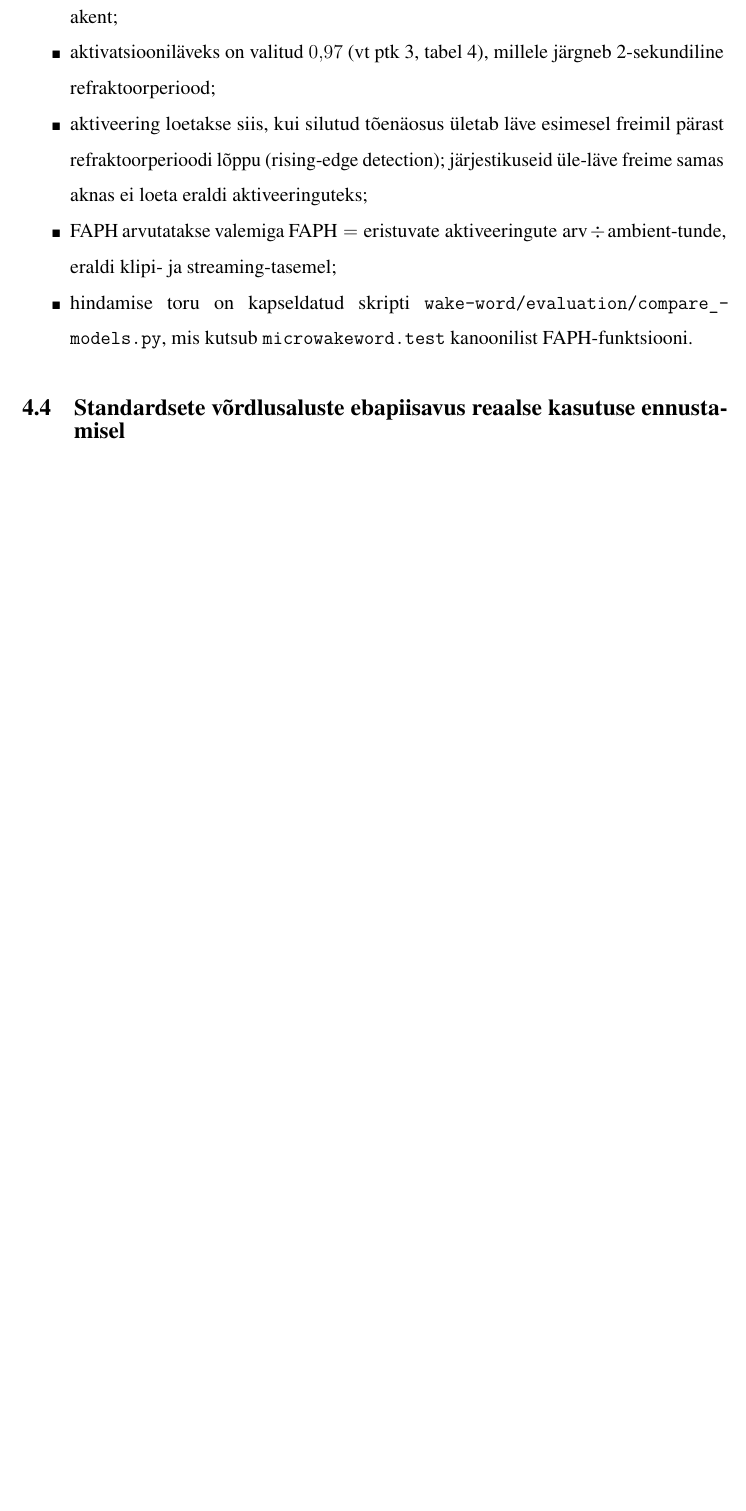
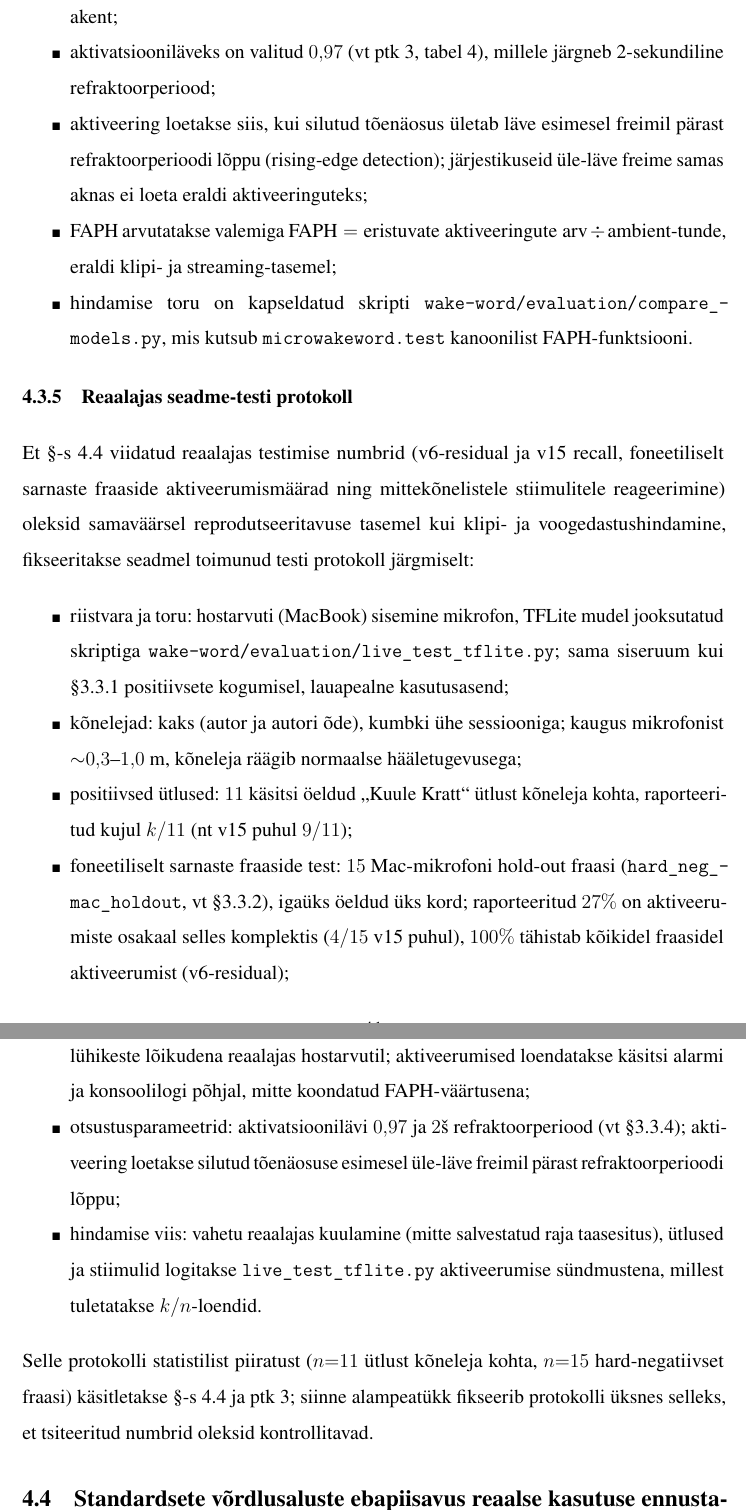
Before and after one commit to Yikizi/kratt, a LaTeX thesis (docs/thesis/thesis-tex-estonian/main.tex, which reads docs/thesis/thesis-tex-estonian/chapters/third_chapter.tex): part of page 41 of 55 before the commit and two parts of pages 41 and 42 of 56 after it, the two joined at a grey line, cut so that both start at the same text, the shorter picture padded with empty space. Compiled offline with pdfLaTeX.

Commit message:
docs(thesis): methodology-tightening — pin live on-device test protocol
(cherry picked from commit 26c033677af44c4d2e14719d8640cfe33169587f)

```diff
--- a/docs/thesis/thesis-tex-estonian/chapters/third_chapter.tex
+++ b/docs/thesis/thesis-tex-estonian/chapters/third_chapter.tex
@@ -72,6 +72,22 @@ Peamiseks ambient-mõõdikuks on valitud FAPH (false activations per hour), kuna
     \item hindamise toru on kapseldatud skripti \texttt{wake-word/evaluation/compare\_models.py}, mis kutsub \texttt{microwakeword.test} kanoonilist FAPH-funktsiooni.
 \end{itemize}
 
+\subsection{Reaalajas seadme-testi protokoll}
+\label{subsec:live-device-protocol}
+Et §-s~\ref{sec:benchmark-gap} viidatud reaalajas testimise numbrid (v6-residual ja v15 recall, foneetiliselt sarnaste fraaside aktiveerumismäärad ning mittekõnelistele stiimulitele reageerimine) oleksid samaväärsel reprodutseeritavuse tasemel kui klipi- ja voogedastushindamine, fikseeritakse seadmel toimunud testi protokoll järgmiselt:
+\begin{itemize}
+    \item riistvara ja toru: hostarvuti (MacBook) sisemine mikrofon, TFLite mudel jooksutatud skriptiga \texttt{wake-word/evaluation/live\_test\_tflite.py}; sama siseruum kui §3.3.1 positiivsete kogumisel, lauapealne kasutusasend;
+    \item kõnelejad: kaks (autor ja autori õde), kumbki ühe sessiooniga; kaugus mikrofonist ${\sim}0{,}3$--$1{,}0$~m, kõneleja räägib normaalse hääletugevusega;
+    \item positiivsed ütlused: $11$ käsitsi öeldud \enquote{Kuule Kratt} ütlust kõneleja kohta, raporteeritud kujul $k/11$ (nt v15 puhul $9/11$);
+    \item foneetiliselt sarnaste fraaside test: $15$ Mac-mikrofoni hold-out fraasi (\texttt{hard\_neg\_mac\_holdout}, vt §3.3.2), igaüks öeldud üks kord; raporteeritud $27\%$ on aktiveerumiste osakaal selles komplektis ($4/15$ v15 puhul), $100\%$ tähistab kõikidel fraasidel aktiveerumist (v6-residual);
+    \item mittekõneliste stiimulite test: klaviatuuriklõpsud, ninakahin ja taustamuusika esitatud lühikeste lõikudena reaalajas hostarvutil; aktiveerumised loendatakse käsitsi alarmi ja konsoolilogi põhjal, mitte koondatud FAPH-väärtusena;
+    \item otsustusparameetrid: aktivatsioonilävi $0{,}97$ ja $2$~s refraktoorperiood (vt §3.3.4); aktiveering loetakse silutud tõenäosuse esimesel üle-läve freimil pärast refraktoorperioodi lõppu;
+    \item hindamise viis: vahetu reaalajas kuulamine (mitte salvestatud raja taasesitus), ütlused ja stiimulid logitakse \texttt{live\_test\_tflite.py} aktiveerumise sündmustena, millest tuletatakse $k/n$-loendid.
+\end{itemize}
+
+\noindent
+Selle protokolli statistilist piiratust ($n{=}11$ ütlust kõneleja kohta, $n{=}15$ hard-negatiivset fraasi) käsitletakse §-s~\ref{sec:benchmark-gap} ja ptk~\ref{chapter:results}; siinne alampeatükk fikseerib protokolli üksnes selleks, et tsiteeritud numbrid oleksid kontrollitavad.
+
 \section{Standardsete võrdlusaluste ebapiisavus reaalse kasutuse ennustamisel}
 \label{sec:benchmark-gap}
 
```
